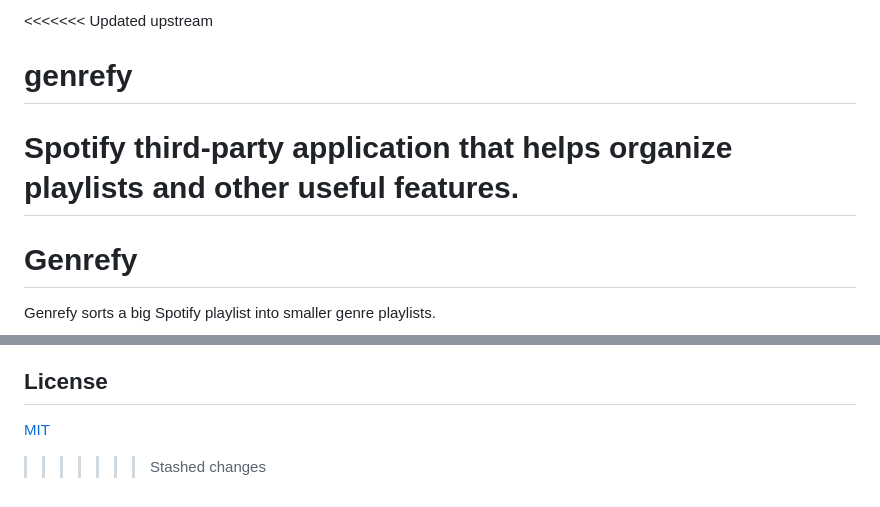
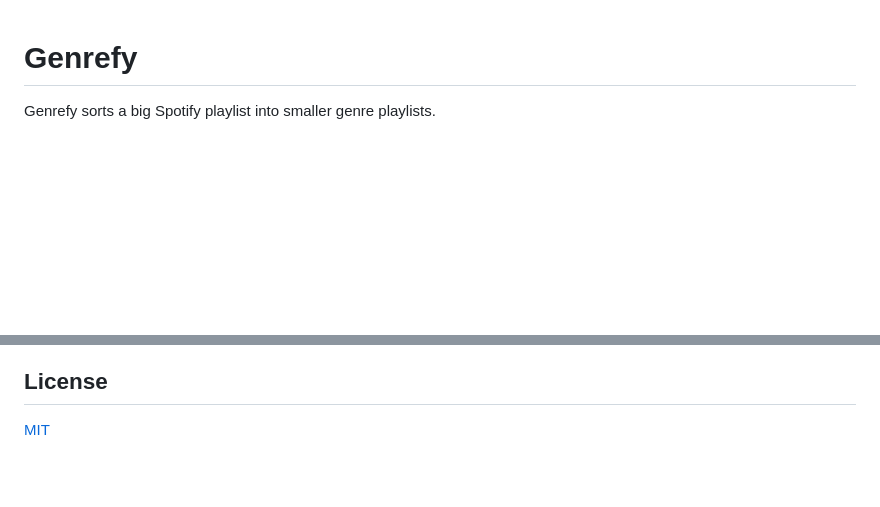
Before and after one commit to anirudh-naveen/spotify-library-assistant, a Markdown page: README.md, 2 parts joined by grey strips. Rendered like a GitHub page; blank space fills up the shorter version.

Commit message:
emove leftover merge conflict markers from README

```diff
--- a/README.md
+++ b/README.md
@@ -1,7 +1,3 @@
-<<<<<<< Updated upstream
-# genrefy
-Spotify third-party application that helps organize playlists and other useful features.
-=======
 # Genrefy
 
 Genrefy sorts a big Spotify playlist into smaller genre playlists.
@@ -177,4 +173,3 @@ The tests cover the pure logic only and make no network calls.
 ## License
 
 [MIT](LICENSE)
->>>>>>> Stashed changes
```
